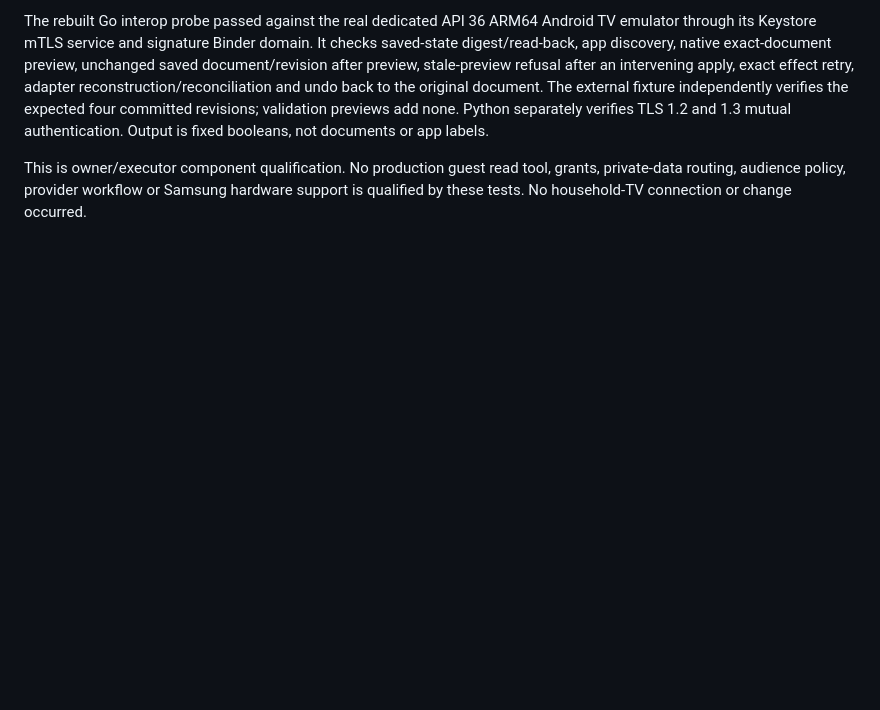
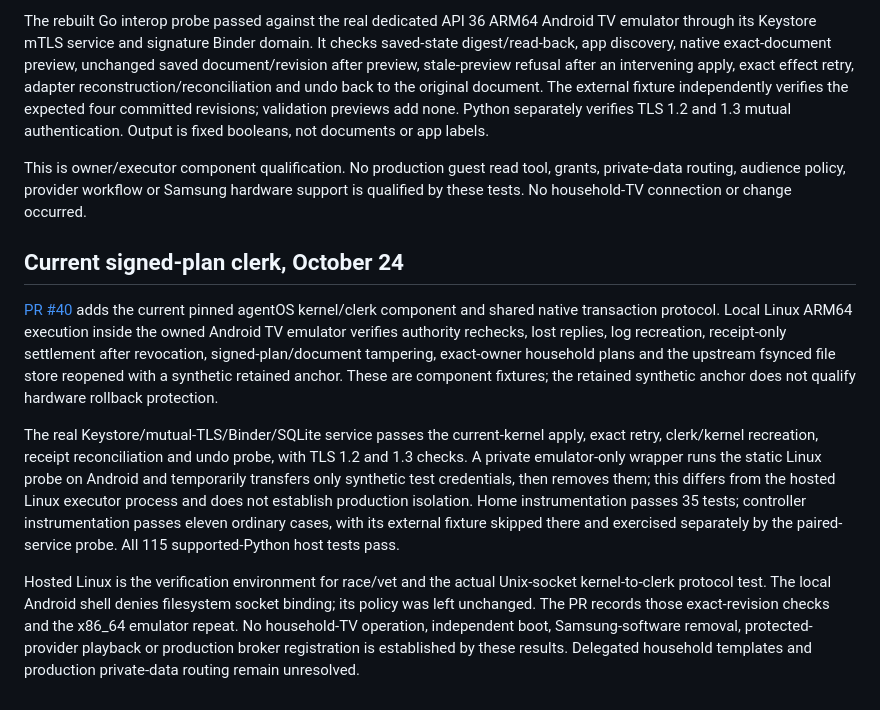
Before and after one commit to ghbmrk/tv, a Markdown page: docs/VALIDATION.md, the part around the change. Drawn GitHub-style; blank space fills up the shorter version.

```diff
--- a/docs/VALIDATION.md
+++ b/docs/VALIDATION.md
@@ -164,3 +164,12 @@ The TV-owned Go client now validates durable experience snapshots, installed-app
 The rebuilt Go interop probe passed against the real dedicated API 36 ARM64 Android TV emulator through its Keystore mTLS service and signature Binder domain. It checks saved-state digest/read-back, app discovery, native exact-document preview, unchanged saved document/revision after preview, stale-preview refusal after an intervening apply, exact effect retry, adapter reconstruction/reconciliation and undo back to the original document. The external fixture independently verifies the expected four committed revisions; validation previews add none. Python separately verifies TLS 1.2 and 1.3 mutual authentication. Output is fixed booleans, not documents or app labels.
 
 This is owner/executor component qualification. No production guest read tool, grants, private-data routing, audience policy, provider workflow or Samsung hardware support is qualified by these tests. No household-TV connection or change occurred.
+
+
+## Current signed-plan clerk, October 24
+
+[PR #40](https://github.com/ghbmrk/tv/pull/40) adds the current pinned agentOS kernel/clerk component and shared native transaction protocol. Local Linux ARM64 execution inside the owned Android TV emulator verifies authority rechecks, lost replies, log recreation, receipt-only settlement after revocation, signed-plan/document tampering, exact-owner household plans and the upstream fsynced file store reopened with a synthetic retained anchor. These are component fixtures; the retained synthetic anchor does not qualify hardware rollback protection.
+
+The real Keystore/mutual-TLS/Binder/SQLite service passes the current-kernel apply, exact retry, clerk/kernel recreation, receipt reconciliation and undo probe, with TLS 1.2 and 1.3 checks. A private emulator-only wrapper runs the static Linux probe on Android and temporarily transfers only synthetic test credentials, then removes them; this differs from the hosted Linux executor process and does not establish production isolation. Home instrumentation passes 35 tests; controller instrumentation passes eleven ordinary cases, with its external fixture skipped there and exercised separately by the paired-service probe. All 115 supported-Python host tests pass.
+
+Hosted Linux is the verification environment for race/vet and the actual Unix-socket kernel-to-clerk protocol test. The local Android shell denies filesystem socket binding; its policy was left unchanged. The PR records those exact-revision checks and the x86_64 emulator repeat. No household-TV operation, independent boot, Samsung-software removal, protected-provider playback or production broker registration is established by these results. Delegated household templates and production private-data routing remain unresolved.
```
Also changed, not shown: docs/agentos-integration.md (+1 -1 lines), executor/README.md (+1 -1 lines).
